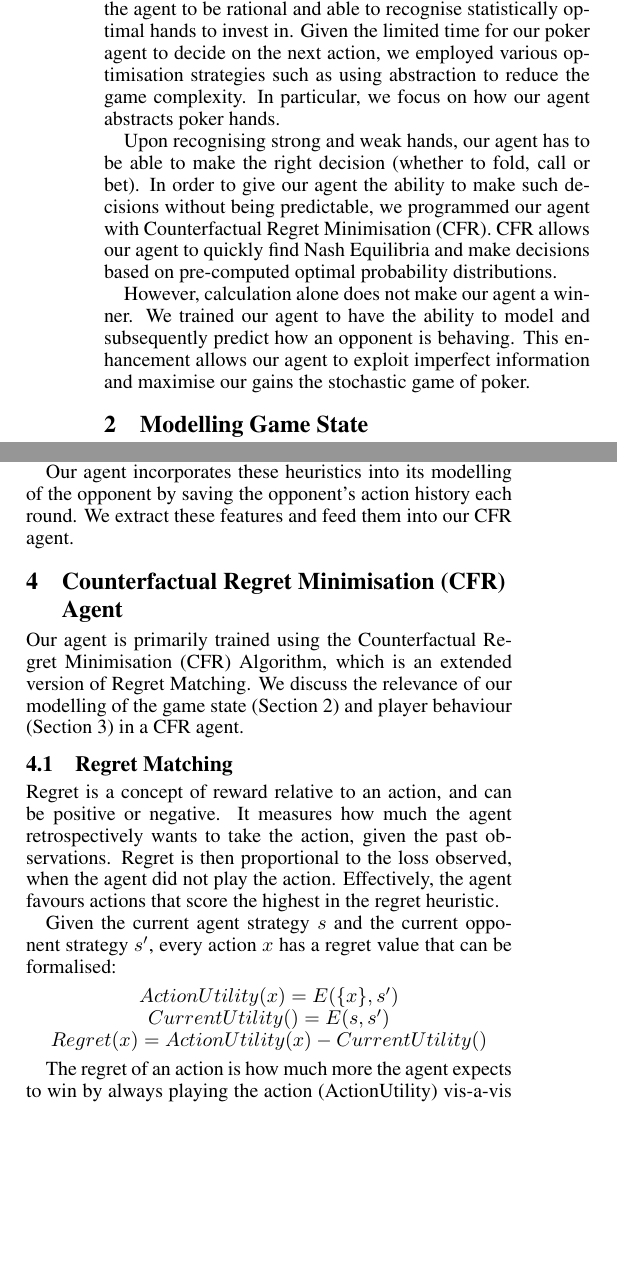
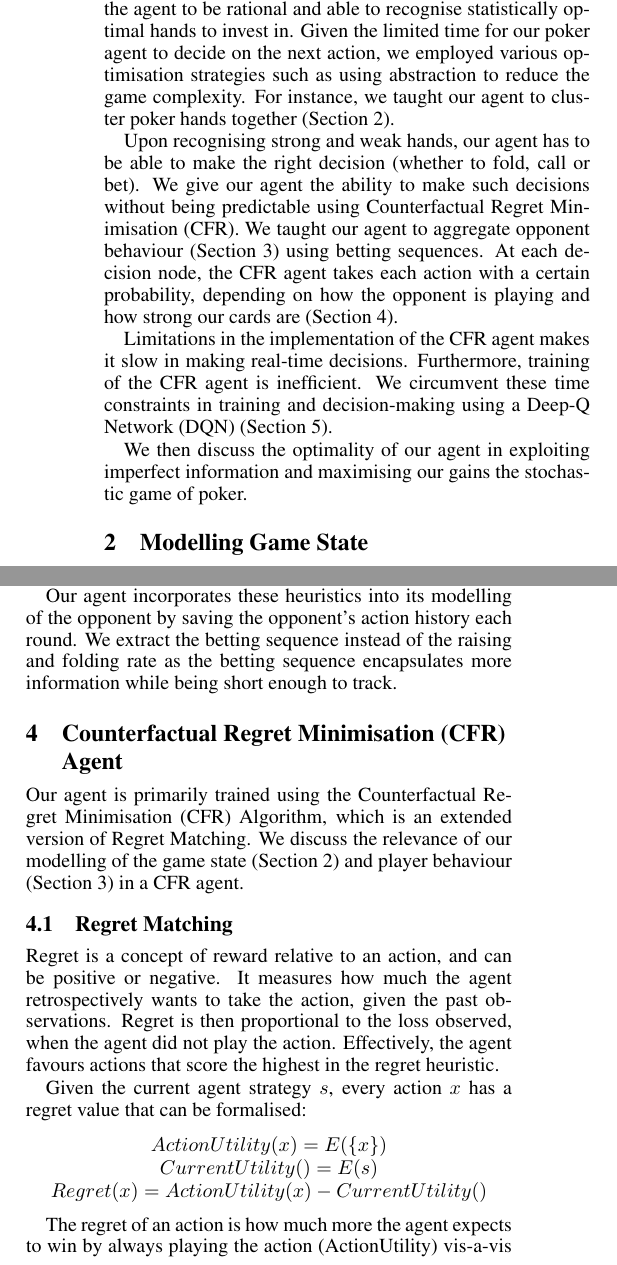
Before and after one commit to pikulet/poker, a LaTeX document (writeup/writeup.tex): two parts of the columns of pages 1 and 2 of 4, joined at a grey line, cut so that both start at the same text, the shorter picture padded with empty space. Compiled offline with pdfLaTeX; a missing bibliography style is replaced by a similar one.

```diff
--- a/writeup/writeup.tex
+++ b/writeup/writeup.tex
@@ -35,10 +35,12 @@
 
 An interesting example would be Texas Hold'em Poker, a complex game including elements of chance and bluff. More interestingly, it is not enough to merely win the opponent, but also to win by as large a margin as possible. This paper focuses on our team's development of a poker AI for Heads Up Limit Texas Hold'em played under strict time controls.
 
-When designing our agent, the prime functionality was for the agent to be rational and able to recognise statistically optimal hands to invest in. Given the limited time for our poker agent to decide on the next action, we employed various optimisation strategies such as using abstraction to reduce the game complexity. In particular, we focus on how our agent abstracts poker hands.
+When designing our agent, the prime functionality was for the agent to be rational and able to recognise statistically optimal hands to invest in. Given the limited time for our poker agent to decide on the next action, we employed various optimisation strategies such as using abstraction to reduce the game complexity. For instance, we taught our agent to cluster poker hands together (Section 2).
 
-Upon recognising strong and weak hands, our agent has to be able to make the right decision (whether to fold, call or bet). In order to give our agent the ability to make such decisions without being predictable, we programmed our agent with Counterfactual Regret Minimisation (CFR). CFR allows our agent to quickly find Nash Equilibria and make decisions based on pre-computed optimal  probability distributions.
+Upon recognising strong and weak hands, our agent has to be able to make the right decision (whether to fold, call or bet). We give our agent the ability to make such decisions without being predictable using Counterfactual Regret Minimisation (CFR). We taught our agent to aggregate opponent behaviour (Section 3) using betting sequences. At each decision node, the CFR agent takes each action with a certain probability, depending on how the opponent is playing and how strong our cards are (Section 4).
 
-However, calculation alone does not make our agent a winner. We trained our agent to have the ability to model and subsequently predict how an opponent is behaving. This enhancement allows our agent to exploit imperfect information and maximise our gains the stochastic game of poker.
+Limitations in the implementation of the CFR agent makes it slow in making real-time decisions. Furthermore, training of the CFR agent is inefficient. We circumvent these time constraints in training and decision-making using a Deep-Q Network (DQN) (Section 5).
+
+We then discuss the optimality of our agent in exploiting imperfect information and maximising our gains the stochastic game of poker.
 
 \section{Modelling Game State}
@@ -52,6 +52,6 @@
 \subsubsection{Card Isomorphism}
 To effectively evaluate hand strengths, it is imperative to simplify the hands using abstraction techniques like card isomorphism. Card isomorphism exploits the fact that a card's suit has no inherent value. It is only useful to know the values of the hole cards and whether they are suited (have the same suit). For example, A$\clubsuit$ A$\clubsuit$ has the same winning chance as A$\spadesuit$ A$\spadesuit$, and these hole cards would be played with similar strategy.
 
-Card isomorphism can reduce the number of game states in the pre-flop street from ${52 \choose 2} = 1326$ to $2 \times {13 \choose 2} + 13 = 169$ states. Each state is identified using the value of the cards, and a boolean indicator if they are the suited.
+Card isomorphism can reduce the number of game states in the pre-flop street from ${52 \choose 2} = 1326$ to $2 \times {13 \choose 2} + 13 = 169$ states. Each state is identified using the value of the cards, and a boolean indicator if they are the suited or offsuit.
 
 \subsubsection{Percentile Bucketing}
@@ -59,5 +59,7 @@
 
-Ganzfried and Sandholm found that using too many buckets meant that the training algorithm could not converge sufficiently fast, eventually setting on a 8-12-4-4 bucket size for the different streets. We simplified their model and chose to use 5 buckets in all streets for our agent.
+For instance, two sets of hole cards like K$\heartsuit$ Q$\diamondsuit$ and Q$\diamondsuit$ J$\heartsuit$ can be handled with the same strategy. Card bucketing can reduce the branching factor of our game tree.
+
+Ganzfried and Sandholm found that using too many buckets meant that the training algorithm could not converge sufficiently fast, eventually setting on a 8-12-4-4 bucket size for the different streets. We simplified their model and chose to use 5 buckets in all streets for our agent. The branching factor is large enough for our agent to differentiate hands, but not too large that any training would be intractable.
 
 Our heuristic for bucketing is the expected win rate of a hand. We used a Monte-Carlo simulation to generate these win rates, which takes into consideration the current and expected hand strength. In each street (pre-flop, flop, turn, river), we ran a Monte-Carlo Simulation. 1000 different hands were generated each time, with the hands consisting of two pairs of hole cards and 0, 3, 4 or 5 community cards depending on the street. For each of these 1000 hands, 500 Monte-Carlo simulations were run to determine the win rate of the hand.
 
@@ -90,7 +92,7 @@
 
 The opponent aggressiveness can be approximated using the raising rate. We make the assumption that when the opponent has a weak hand, they will only call or fold, and raising is only the result of relatively strong hands.
 
-Our agent incorporates these heuristics into its modelling of the opponent by saving the opponent's action history each round. We extract these features and feed them into our CFR agent.
+Our agent incorporates these heuristics into its modelling of the opponent by saving the opponent's action history each round. We extract the betting sequence instead of the raising and folding rate as the betting sequence encapsulates more information while being short enough to track.
 
 \section{Counterfactual Regret Minimisation (CFR) Agent}
 
@@ -100,15 +102,15 @@
 
 Regret is a concept of reward relative to an action, and can be positive or negative. It measures how much the agent retrospectively wants to take the action, given the past observations. Regret is then proportional to the loss observed, when the agent did not play the action. Effectively, the agent favours actions that score the highest in the regret heuristic.
 
-Given the current agent strategy $s$ and the current opponent strategy $s'$, every action $x$ has a regret value that can be formalised:
+Given the current agent strategy $s$, every action $x$ has a regret value that can be formalised:
 
 \begin{center}
-$ActionUtility(x) = E(\{x\}, s')$
+$ActionUtility(x) = E(\{x\})$
 
-$CurrentUtility() = E(s, s')$
+$CurrentUtility() = E(s)$
 
 $Regret(x) = ActionUtility(x) - CurrentUtility()$
 \end{center}
 
-The regret of an action is how much more the agent expects to win by always playing the action (ActionUtility) vis-a-vis the amount the agent expects to win with its current strategy (CurrentUtility). The expected value of both winnings are calculated relative to the opponent's current strategy.
+The regret of an action is how much more the agent expects to win by always playing the action (ActionUtility) vis-a-vis the amount the agent expects to win with its current strategy (CurrentUtility).
 
```
Also changed, not shown: writeup/writeup.pdf, writeup/writeup.tex (53 more changed lines), 3 other files.
